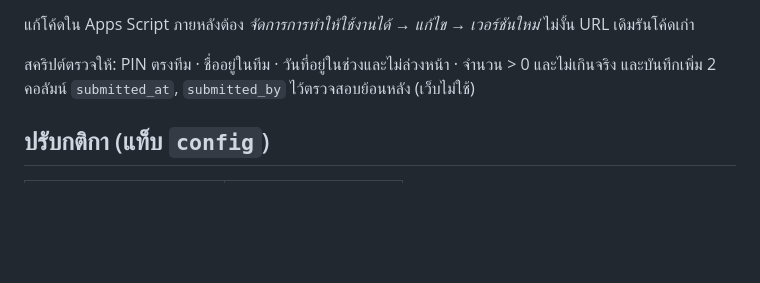
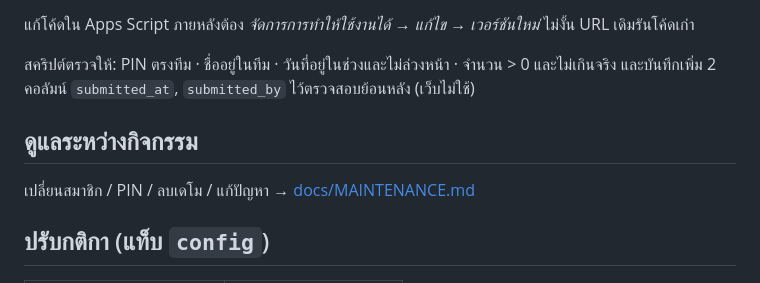
Before and after one commit to golfcnt19/run-challenge, a Markdown page: README.md, the part around the change. Drawn GitHub-style; blank space fills up the shorter version.

Commit message:
README: link the maintenance guide
Co-Authored-By: Claude Opus 5 <noreply@anthropic.com>

```diff
--- a/README.md
+++ b/README.md
@@ -45,6 +45,10 @@
 สคริปต์ตรวจให้: PIN ตรงทีม · ชื่ออยู่ในทีม · วันที่อยู่ในช่วงและไม่ล่วงหน้า · จำนวน > 0 และไม่เกินจริง
 และบันทึกเพิ่ม 2 คอลัมน์ `submitted_at`, `submitted_by` ไว้ตรวจสอบย้อนหลัง (เว็บไม่ใช้)
 
+## ดูแลระหว่างกิจกรรม
+
+เปลี่ยนสมาชิก / PIN / ลบเดโม / แก้ปัญหา → [docs/MAINTENANCE.md](docs/MAINTENANCE.md)
+
 ## ปรับกติกา (แท็บ `config`)
 
 | key | ความหมาย |
```
